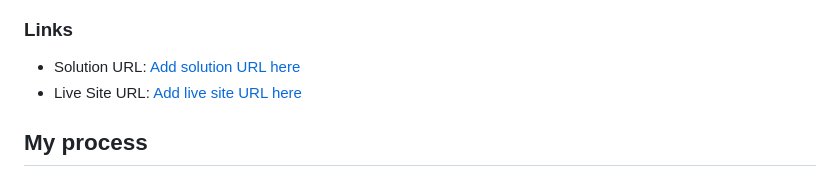
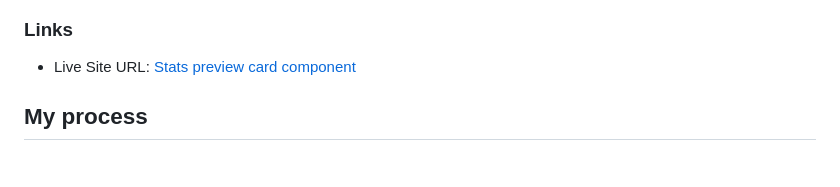
Before and after one commit to R3ptarGreen/StatsComponent, a Markdown page: README-template.md, the part around the change. GitHub-like rendering.

```diff
--- a/README-template.md
+++ b/README-template.md
@@ -32,8 +32,7 @@ Users should be able to:
 
 ### Links
 
-- Solution URL: [Add solution URL here](https://your-solution-url.com)
-- Live Site URL: [Add live site URL here](https://your-live-site-url.com)
+- Live Site URL: [Stats preview card component](https://thriving-klepon-cb2d10.netlify.app/)
 
 ## My process
 
```
